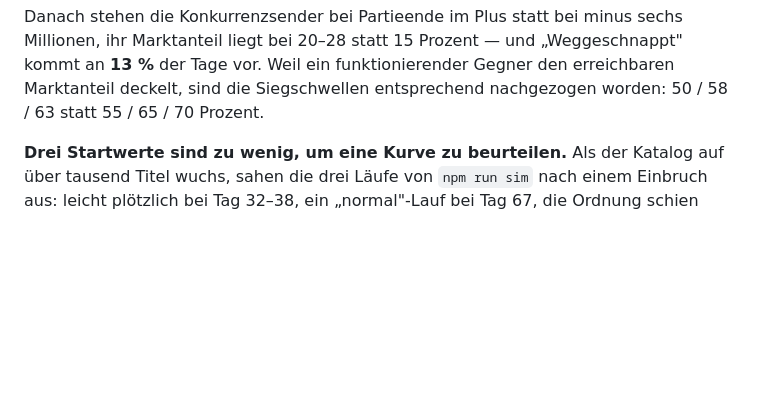
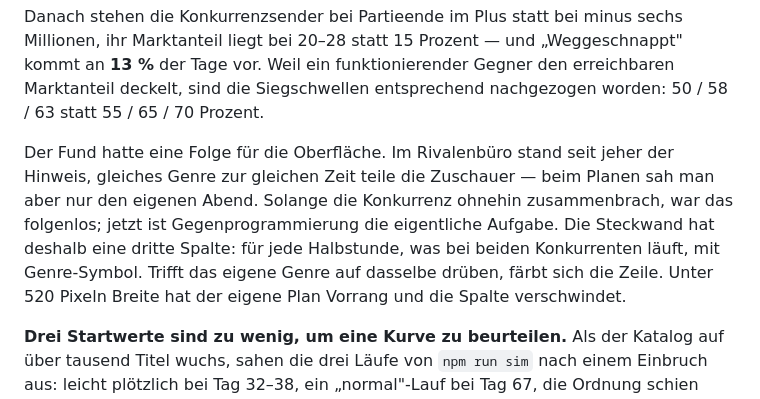
Before and after one commit to aschwarzdynpro/Games, a Markdown page: madtv-app/README.md, the part around the change. Drawn GitHub-style; blank space fills up the shorter version.

Commit message:
README: die dritte Spalte im Sendeplan beschreiben
Co-Authored-By: Claude Opus 5 <noreply@anthropic.com>
Claude-Session: https://claude.ai/code/session_01JUoLyVhJJoNfa19w5ajWgt

```diff
--- a/madtv-app/README.md
+++ b/madtv-app/README.md
@@ -148,6 +148,15 @@ sechs Millionen, ihr Marktanteil liegt bei 20–28 statt 15 Prozent — und
 „Weggeschnappt" kommt an **13 %** der Tage vor. Weil ein funktionierender
 Gegner den erreichbaren Marktanteil deckelt, sind die Siegschwellen
 entsprechend nachgezogen worden: 50 / 58 / 63 statt 55 / 65 / 70 Prozent.
+
+Der Fund hatte eine Folge für die Oberfläche. Im Rivalenbüro stand seit jeher
+der Hinweis, gleiches Genre zur gleichen Zeit teile die Zuschauer — beim Planen
+sah man aber nur den eigenen Abend. Solange die Konkurrenz ohnehin zusammenbrach,
+war das folgenlos; jetzt ist Gegenprogrammierung die eigentliche Aufgabe. Die
+Steckwand hat deshalb eine dritte Spalte: für jede Halbstunde, was bei beiden
+Konkurrenten läuft, mit Genre-Symbol. Trifft das eigene Genre auf dasselbe
+drüben, färbt sich die Zeile. Unter 520 Pixeln Breite hat der eigene Plan
+Vorrang und die Spalte verschwindet.
 
 **Drei Startwerte sind zu wenig, um eine Kurve zu beurteilen.** Als der Katalog
 auf über tausend Titel wuchs, sahen die drei Läufe von `npm run sim` nach einem
```
Also changed, not shown: 1 other file.
